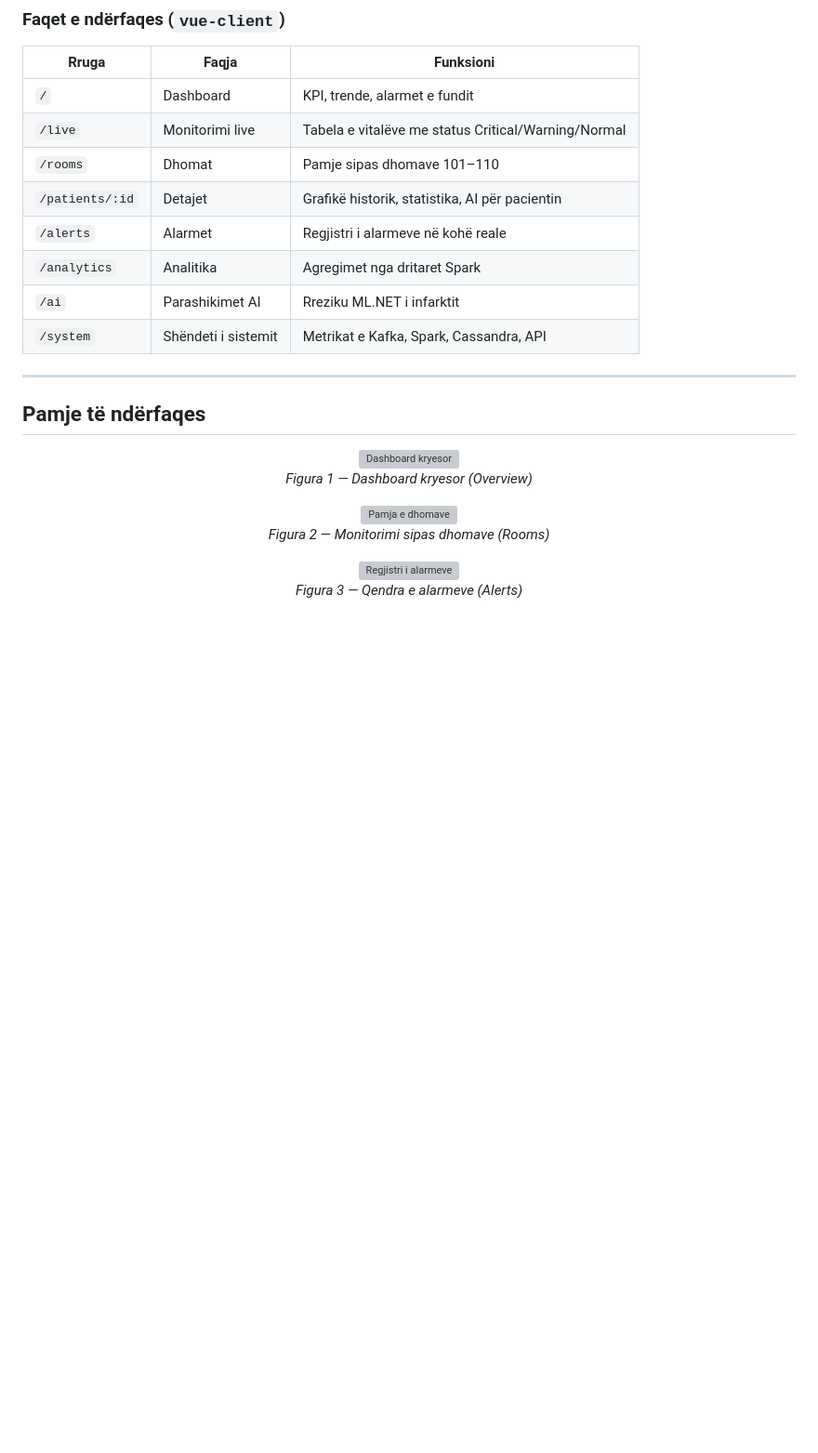
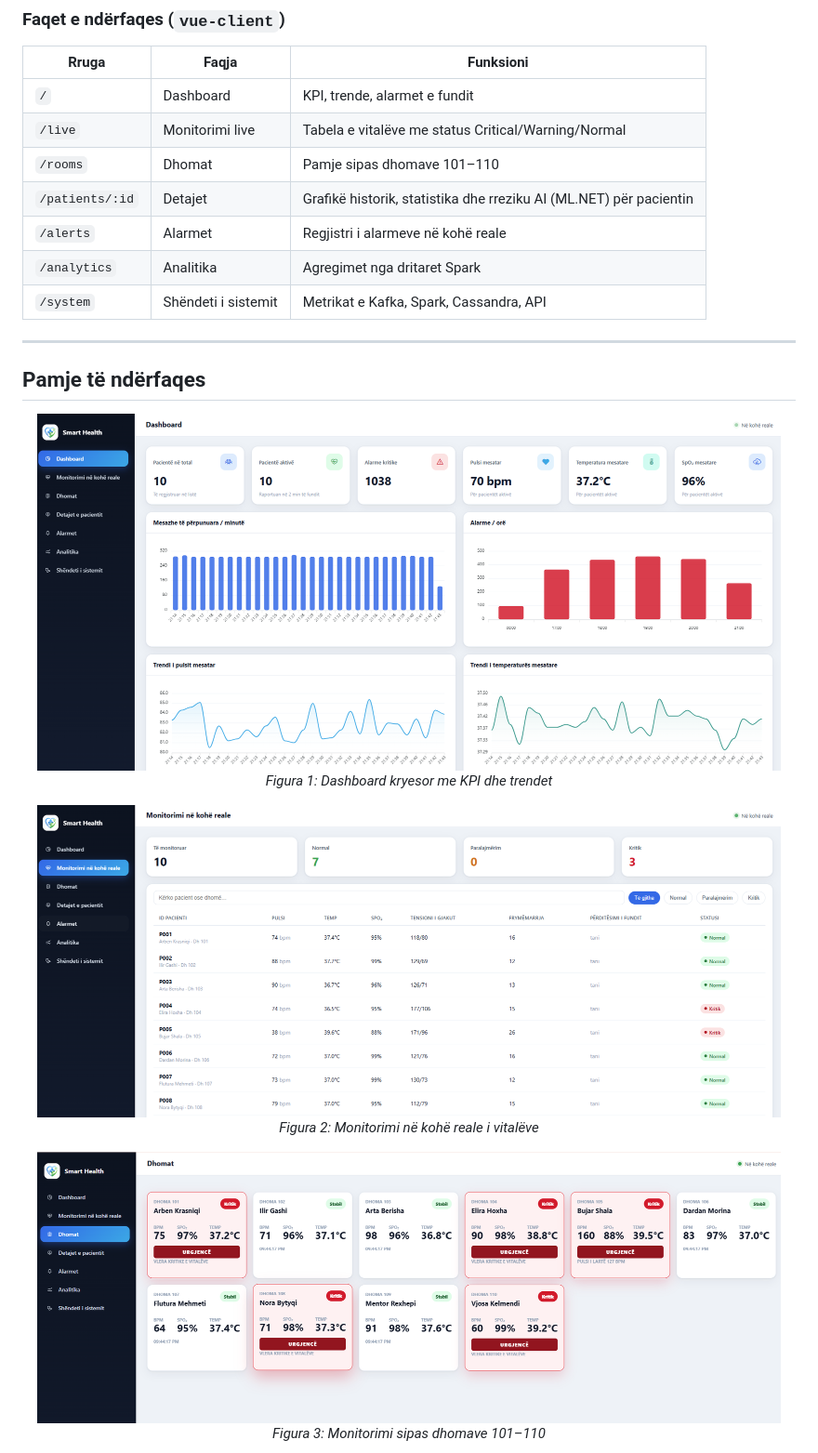
Before and after one commit to rinorukshini1-student/smart-health-monitoring, a Markdown page: README.md, the part around one of its changes. Shown at 93% size. Rendered like a GitHub page; blank space fills up the shorter version; grey boxes are pictures that could not be loaded.

```diff
--- a/README.md
+++ b/README.md
@@ -140,10 +140,9 @@ smart-health-monitoring/
 | `/` | Dashboard | KPI, trende, alarmet e fundit |
 | `/live` | Monitorimi live | Tabela e vitalëve me status Critical/Warning/Normal |
 | `/rooms` | Dhomat | Pamje sipas dhomave 101–110 |
-| `/patients/:id` | Detajet | Grafikë historik, statistika, AI për pacientin |
+| `/patients/:id` | Detajet | Grafikë historik, statistika dhe rreziku AI (ML.NET) për pacientin |
 | `/alerts` | Alarmet | Regjistri i alarmeve në kohë reale |
 | `/analytics` | Analitika | Agregimet nga dritaret Spark |
-| `/ai` | Parashikimet AI | Rreziku ML.NET i infarktit |
 | `/system` | Shëndeti i sistemit | Metrikat e Kafka, Spark, Cassandra, API |
 
 ---
@@ -151,18 +150,18 @@ smart-health-monitoring/
 ## Pamje të ndërfaqes
 
 <p align="center">
-  <img src="assets/screenshots/01-overview.png" alt="Dashboard kryesor" width="800"/>
-  <br><em>Figura 1 — Dashboard kryesor (Overview)</em>
+  <img src="assets/01-dashboard.png" alt="Dashboard kryesor" width="800"/>
+  <br><em>Figura 1: Dashboard kryesor me KPI dhe trendet</em>
 </p>
 
 <p align="center">
-  <img src="assets/screenshots/02-rooms.png" alt="Pamja e dhomave" width="800"/>
-  <br><em>Figura 2 — Monitorimi sipas dhomave (Rooms)</em>
+  <img src="assets/02-live.png" alt="Monitorimi në kohë reale" width="800"/>
+  <br><em>Figura 2: Monitorimi në kohë reale i vitalëve</em>
 </p>
 
 <p align="center">
-  <img src="assets/screenshots/03-alerts.png" alt="Regjistri i alarmeve" width="800"/>
-  <br><em>Figura 3 — Qendra e alarmeve (Alerts)</em>
+  <img src="assets/03-rooms.png" alt="Pamja e dhomave" width="800"/>
+  <br><em>Figura 3: Monitorimi sipas dhomave 101–110</em>
 </p>
 
 <p align="center">
```
Also changed, not shown: other parts of README.md (+73 -23 lines).
